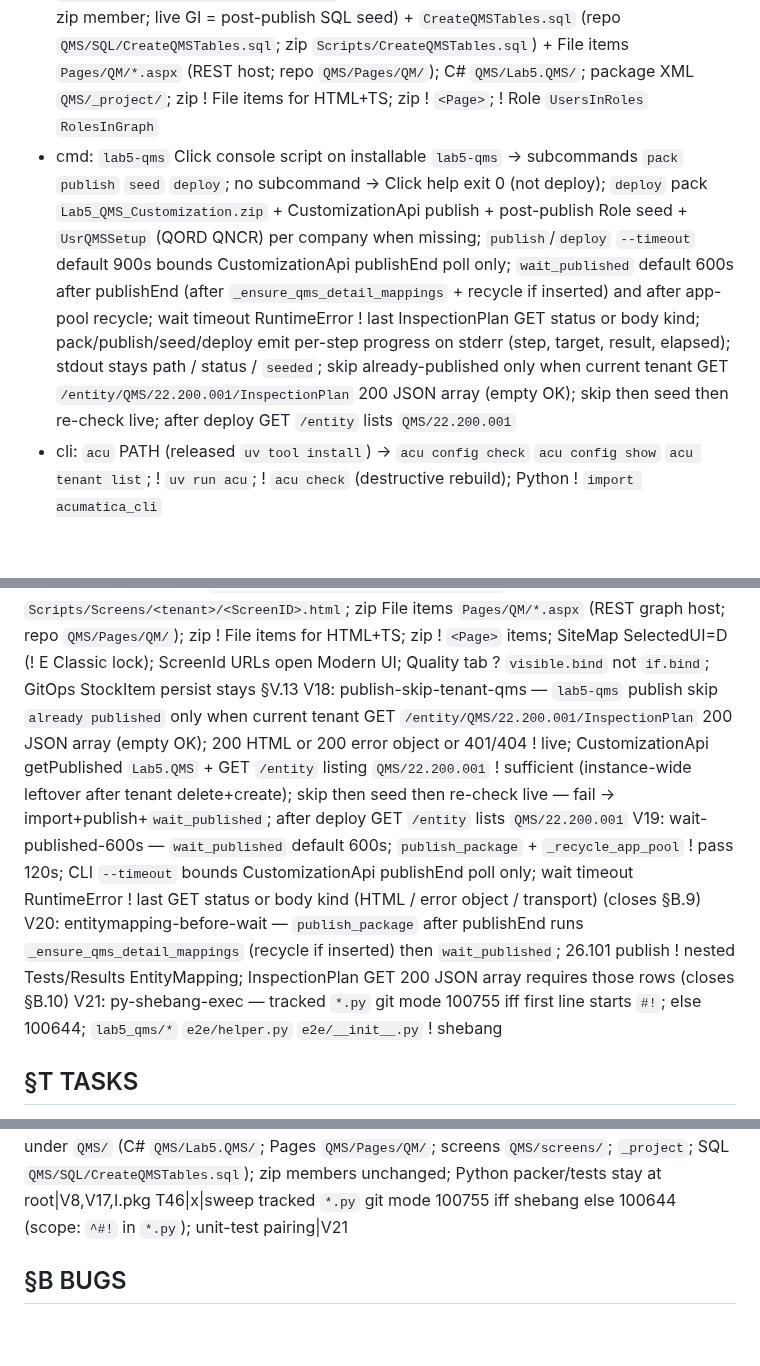
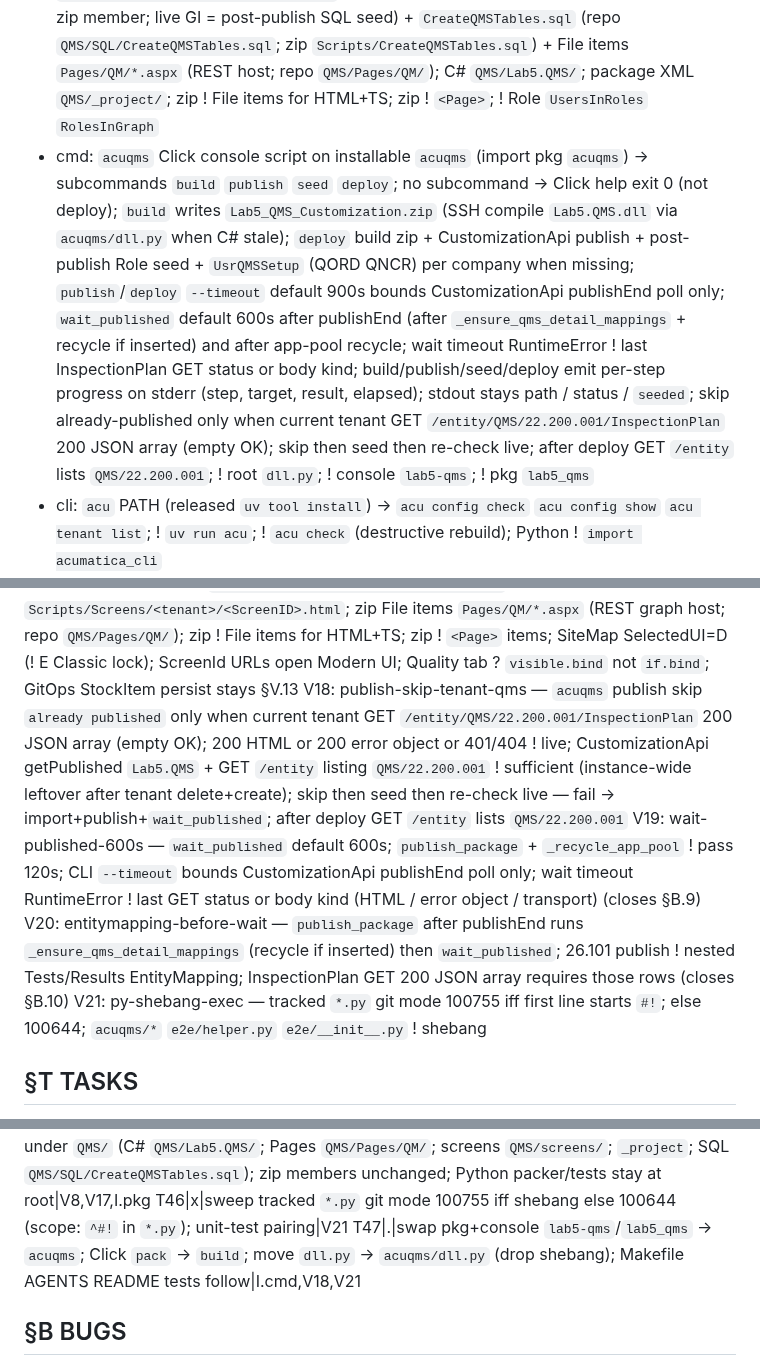
Before and after one commit to kborovik/acu-custom-qms, a Markdown page: SPEC.md, 3 parts joined by grey strips. Rendered like a GitHub page; blank space fills up the shorter version.

Commit message:
amend §I.cmd + §V.18 + §V.21 + §T.47(+): rename lab5-qms → acuqms; pack → build
Console script and import package become acuqms. Click pack becomes build.
dll.py moves into the package and drops its shebang. Root dll.py, lab5-qms, and lab5_qms are gone from live design.

```diff
--- a/SPEC.md
+++ b/SPEC.md
@@ -16,7 +16,7 @@ Ship Acumatica xRP customization `Lab5.QMS`: cannot-pass lot gate + REST CoA ing
 
 ## §I INTERFACES
 - pkg: `Lab5_QMS_Customization.zip` → `_project/ProjectMetadata.xml` 22.200.001 + `_project/SiteMap.xml` (Inventory workspace QM101000 QM201000 QM301000 QM302000 QM401000; SelectedUI=D; ! QMS MUIWorkspace; ! QM000000) + `Lab5.QMS.dll` + Pattern B `PerTenantFile` zip members `screens/QM/<ScreenID>/` HTML+TS (repo `QMS/screens/QM/`) + Pattern A `PerTenantFile` `screens/IN/IN202500/extensions/IN202500_QMS.html|.ts` (repo `QMS/screens/IN/IN202500/extensions/`) + GenericInquiryScreen QM401000 (inspectable zip member; live GI = post-publish SQL seed) + `CreateQMSTables.sql` (repo `QMS/SQL/CreateQMSTables.sql`; zip `Scripts/CreateQMSTables.sql`) + File items `Pages/QM/*.aspx` (REST host; repo `QMS/Pages/QM/`); C# `QMS/Lab5.QMS/`; package XML `QMS/_project/`; zip ! File items for HTML+TS; zip ! `<Page>`; ! Role `UsersInRoles` `RolesInGraph`
-- cmd: `lab5-qms` Click console script on installable `lab5-qms` → subcommands `pack` `publish` `seed` `deploy`; no subcommand → Click help exit 0 (not deploy); `deploy` pack `Lab5_QMS_Customization.zip` + CustomizationApi publish + post-publish Role seed + `UsrQMSSetup` (QORD QNCR) per company when missing; `publish`/`deploy` `--timeout` default 900s bounds CustomizationApi publishEnd poll only; `wait_published` default 600s after publishEnd (after `_ensure_qms_detail_mappings` + recycle if inserted) and after app-pool recycle; wait timeout RuntimeError ! last InspectionPlan GET status or body kind; pack/publish/seed/deploy emit per-step progress on stderr (step, target, result, elapsed); stdout stays path / status / `seeded`; skip already-published only when current tenant GET `/entity/QMS/22.200.001/InspectionPlan` 200 JSON array (empty OK); skip then seed then re-check live; after deploy GET `/entity` lists `QMS/22.200.001`
+- cmd: `acuqms` Click console script on installable `acuqms` (import pkg `acuqms`) → subcommands `build` `publish` `seed` `deploy`; no subcommand → Click help exit 0 (not deploy); `build` writes `Lab5_QMS_Customization.zip` (SSH compile `Lab5.QMS.dll` via `acuqms/dll.py` when C# stale); `deploy` build zip + CustomizationApi publish + post-publish Role seed + `UsrQMSSetup` (QORD QNCR) per company when missing; `publish`/`deploy` `--timeout` default 900s bounds CustomizationApi publishEnd poll only; `wait_published` default 600s after publishEnd (after `_ensure_qms_detail_mappings` + recycle if inserted) and after app-pool recycle; wait timeout RuntimeError ! last InspectionPlan GET status or body kind; build/publish/seed/deploy emit per-step progress on stderr (step, target, result, elapsed); stdout stays path / status / `seeded`; skip already-published only when current tenant GET `/entity/QMS/22.200.001/InspectionPlan` 200 JSON array (empty OK); skip then seed then re-check live; after deploy GET `/entity` lists `QMS/22.200.001`; ! root `dll.py`; ! console `lab5-qms`; ! pkg `lab5_qms`
 - cli: `acu` PATH (released `uv tool install`) → `acu config check` `acu config show` `acu tenant list`; ! `uv run acu`; ! `acu check` (destructive rebuild); Python ! `import acumatica_cli`
 - dac: `QMSSetup` (`InspectionOrderNumberingID` `NCRNumberingID`) `QMSInspectionPlan` `QMSInspectionPlanTest` `QMSInspectionOrder` `QMSInspectionOrderResult` `QMSNonConformance` + `InventoryItemExt` (`UsrQMSInspectionRequired` `UsrQMSInspectionPlanID` `UsrMinShelfLifeDays`)
 - graph: `QMSSetupMaint` `QMSInspectionPlanMaint` `QMSInspectionOrderEntry` (`EvaluateResults` `ReleaseLotDecision`) `QMSNonConformanceEntry` (`CloseNCR` `DispositionRTV`) `POReceiptEntry_Extension` on `Release`; Kit Assembly IN307000 + BOM/issue graph extensions on allocate/issue
@@ -45,10 +45,10 @@ V14: qms-setup-seed-rest — after `Lab5.QMS` publish, `UsrQMSSetup` row exists
 V15: cannot-issue-unreleased-lot — Kit Assembly IN307000 + BOM/issue graphs refuse lots with `UsrQMSLotStatus` QC Hold or Quarantine; issue allowed only when Released
 V16: inventory-hosted-qm — `_project/SiteMap.xml` assigns QM101000 QM201000 QM301000 QM302000 QM401000 to system Inventory workspace (subcats Preferences Profiles Transactions Transactions Inquiries); ! MUIWorkspace QMS; ! QM000000; ! Configuration membership; after `Lab5.QMS` publish, Inventory lists Quality Preferences Inspection Plans Inspection Orders Non-Conformance Reports Quality Queue; Search finds those five titles; workspace bar ! QMS tile; ScreenId URLs open Modern UI; Quality Queue GI `QM401000` row = Inspection Order still work (lot QC Hold or order ! Completed or related NCR ! Closed); one row per `inspectionOrderNbr` (`GIGroupBy`); drills `QM301000` order + `QM302000` NCR when present; GI ! Evaluate ReleaseLot CloseNCR DispositionRTV
 V17: modern-ui-only — zip ships Pattern B HTML+TS four QM forms as `PerTenantFile` `screens/QM/<ScreenID>/` (repo `QMS/screens/QM/`; class name = ScreenID; graphType `Lab5.QMS.QMSSetupMaint` `QMSInspectionPlanMaint` `QMSInspectionOrderEntry` `QMSNonConformanceEntry`) + Pattern A `IN202500_QMS` `PerTenantFile` `screens/IN/IN202500/extensions/` showing `UsrQMSInspectionRequired` `UsrQMSInspectionPlanID` `UsrMinShelfLifeDays`; Pattern A TS `InventoryItem_QMS extends InventoryItem` (webpack `@extendsView`); zip ! `export class InventoryItem {`; Item.UsrQMS* bind FieldState (closes §B.11); publish copies to `customizationScreens/<tenant>/screens` + webpack `Scripts/Screens/<tenant>/<ScreenID>.html`; zip File items `Pages/QM/*.aspx` (REST graph host; repo `QMS/Pages/QM/`); zip ! File items for HTML+TS; zip ! `<Page>` items; SiteMap SelectedUI=D (! E Classic lock); ScreenId URLs open Modern UI; Quality tab ? `visible.bind` not `if.bind`; GitOps StockItem persist stays §V.13
-V18: publish-skip-tenant-qms — `lab5-qms` publish skip `already published` only when current tenant GET `/entity/QMS/22.200.001/InspectionPlan` 200 JSON array (empty OK); 200 HTML or 200 error object or 401/404 ! live; CustomizationApi getPublished `Lab5.QMS` + GET `/entity` listing `QMS/22.200.001` ! sufficient (instance-wide leftover after tenant delete+create); skip then seed then re-check live — fail → import+publish+`wait_published`; after deploy GET `/entity` lists `QMS/22.200.001`
+V18: publish-skip-tenant-qms — `acuqms` publish skip `already published` only when current tenant GET `/entity/QMS/22.200.001/InspectionPlan` 200 JSON array (empty OK); 200 HTML or 200 error object or 401/404 ! live; CustomizationApi getPublished `Lab5.QMS` + GET `/entity` listing `QMS/22.200.001` ! sufficient (instance-wide leftover after tenant delete+create); skip then seed then re-check live — fail → import+publish+`wait_published`; after deploy GET `/entity` lists `QMS/22.200.001`
 V19: wait-published-600s — `wait_published` default 600s; `publish_package` + `_recycle_app_pool` ! pass 120s; CLI `--timeout` bounds CustomizationApi publishEnd poll only; wait timeout RuntimeError ! last GET status or body kind (HTML / error object / transport) (closes §B.9)
 V20: entitymapping-before-wait — `publish_package` after publishEnd runs `_ensure_qms_detail_mappings` (recycle if inserted) then `wait_published`; 26.101 publish ! nested Tests/Results EntityMapping; InspectionPlan GET 200 JSON array requires those rows (closes §B.10)
-V21: py-shebang-exec — tracked `*.py` git mode 100755 iff first line starts `#!`; else 100644; `lab5_qms/*` `e2e/helper.py` `e2e/__init__.py` ! shebang
+V21: py-shebang-exec — tracked `*.py` git mode 100755 iff first line starts `#!`; else 100644; `acuqms/*` `e2e/helper.py` `e2e/__init__.py` ! shebang
 
 ## §T TASKS
 id|status|task|cites
@@ -98,6 +98,7 @@ T43|x|seed EntityMapping Tests/Results before wait_published in publish_package;
 T44|x|fix Pattern A IN202500_QMS.ts `InventoryItem_QMS extends InventoryItem`; unit assert ! `export class InventoryItem {`; e2e published TS extends + webpack `@extendsView`; Stock Items New Record Item.UsrQMS* bind FieldState|V17,I.stock,T33,B11
 T45|x|move customization sources under `QMS/` (C# `QMS/Lab5.QMS/`; Pages `QMS/Pages/QM/`; screens `QMS/screens/`; `_project`; SQL `QMS/SQL/CreateQMSTables.sql`); zip members unchanged; Python packer/tests stay at root|V8,V17,I.pkg
 T46|x|sweep tracked `*.py` git mode 100755 iff shebang else 100644 (scope: `^#!` in `*.py`); unit-test pairing|V21
+T47|.|swap pkg+console `lab5-qms`/`lab5_qms` → `acuqms`; Click `pack` → `build`; move `dll.py` → `acuqms/dll.py` (drop shebang); Makefile AGENTS README tests follow|I.cmd,V18,V21
 
 ## §B BUGS
 id|date|cause|fix
```
